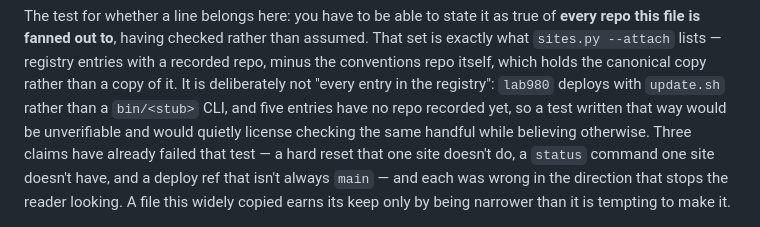
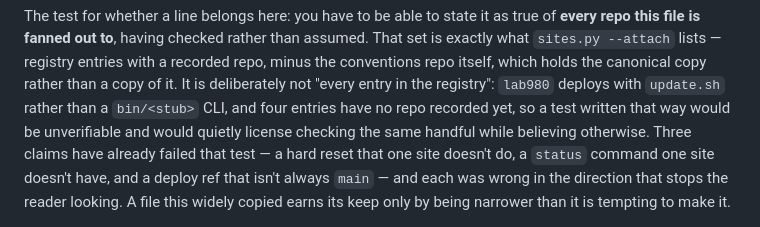
Before and after one commit to ivjames/prm, a Markdown page: .claude/rules/lab980-conventions.md, the part around the change. Rendered like a GitHub page.

Commit message:
Re-sync the conventions: four unattached entries, not five
Off-by-one in the universality-test explanation, corrected canonically in
lab980.com#22.

Co-Authored-By: Claude Opus 5 <noreply@anthropic.com>
Claude-Session: https://claude.ai/code/session_01TqDWwj7F3To1QEN4ZbcqGP

```diff
--- a/.claude/rules/lab980-conventions.md
+++ b/.claude/rules/lab980-conventions.md
@@ -88,7 +88,7 @@ assumed. That set is exactly what `sites.py --attach` lists — registry entries
 with a recorded repo, minus the conventions repo itself, which holds the
 canonical copy rather than a copy of it. It is deliberately not "every entry in
 the registry": `lab980` deploys with `update.sh` rather than a `bin/<stub>`
-CLI, and five entries have no repo recorded yet, so a test written that way
+CLI, and four entries have no repo recorded yet, so a test written that way
 would be unverifiable and would quietly license checking the same handful while
 believing otherwise. Three claims have already failed that test — a hard reset that one
 site doesn't do, a `status` command one site doesn't have, and a deploy ref
```
